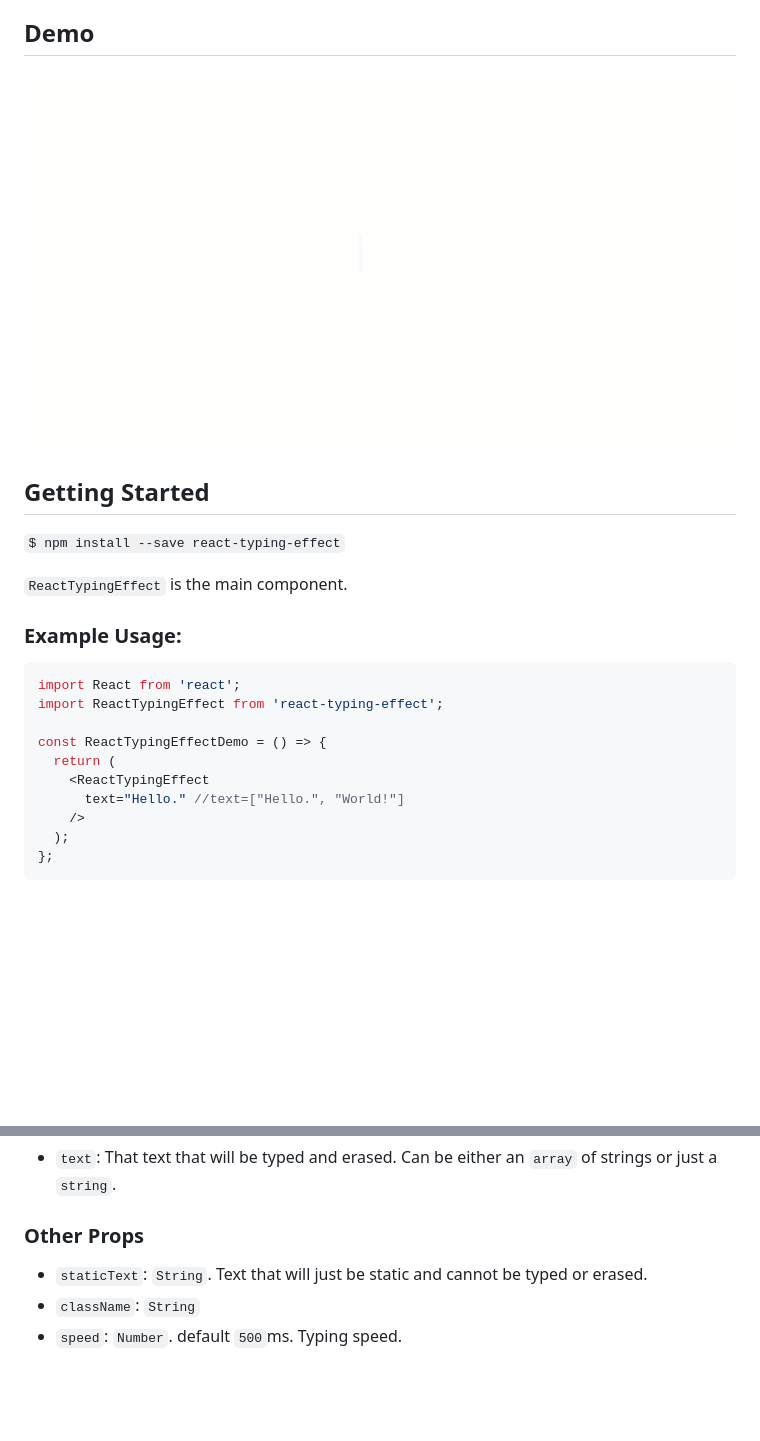
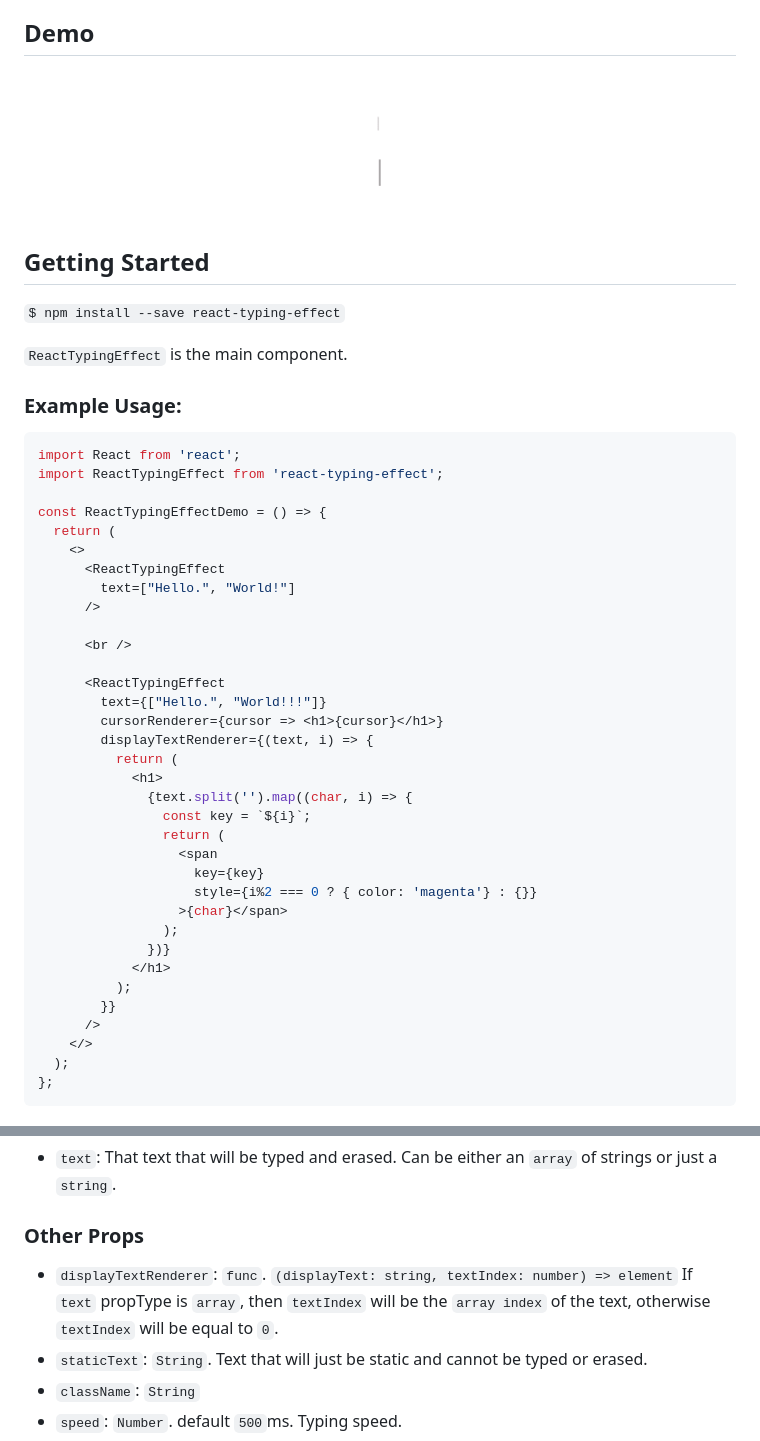
Before and after one commit to lamyfarai/react-typing-effect, a Markdown page: README.md, 2 parts joined by grey strips. Drawn GitHub-style; pictures changed too: screenshot.gif; blank space fills up the shorter version.

````diff
--- a/README.md
+++ b/README.md
@@ -20,9 +20,33 @@ import ReactTypingEffect from 'react-typing-effect';
 
 const ReactTypingEffectDemo = () => {
   return (
-    <ReactTypingEffect
-      text="Hello." //text=["Hello.", "World!"]
-    />
+    <>
+      <ReactTypingEffect
+        text=["Hello.", "World!"]
+      />
+
+      <br />
+
+      <ReactTypingEffect
+        text={["Hello.", "World!!!"]}
+        cursorRenderer={cursor => <h1>{cursor}</h1>}
+        displayTextRenderer={(text, i) => {
+          return (
+            <h1>
+              {text.split('').map((char, i) => {
+                const key = `${i}`;
+                return (
+                  <span
+                    key={key}
+                    style={i%2 === 0 ? { color: 'magenta'} : {}}
+                  >{char}</span>
+                );
+              })}
+            </h1>
+          );
+        }}
+      />
+    </>
   );
 };
 ```
@@ -40,6 +64,7 @@ http://burnmind.com/tutorials/how-to-create-a-typing-effect-an-eraser-effect-and
 
 ### Other Props
 
+  * `displayTextRenderer`: `func`. `(displayText: string, textIndex: number) => element` If `text` propType is `array`, then `textIndex` will be the `array index` of the text, otherwise `textIndex` will be equal to `0`.
   * `staticText`: `String`. Text that will just be static and cannot be typed or erased.
   * `className`: `String`
   * `speed`: `Number`. default `500`ms. Typing speed.
````
Also changed, not shown: 6 other files.
